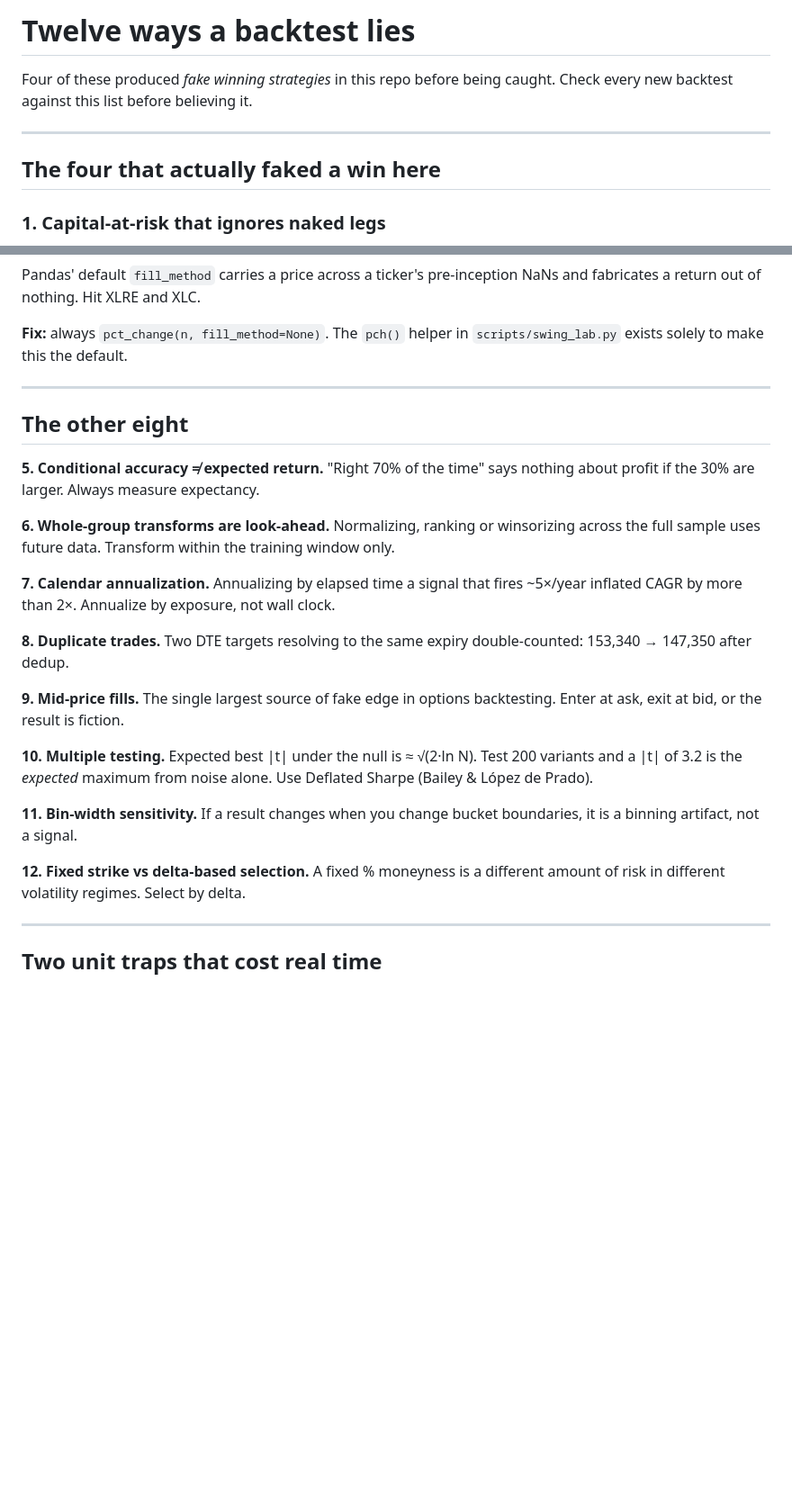
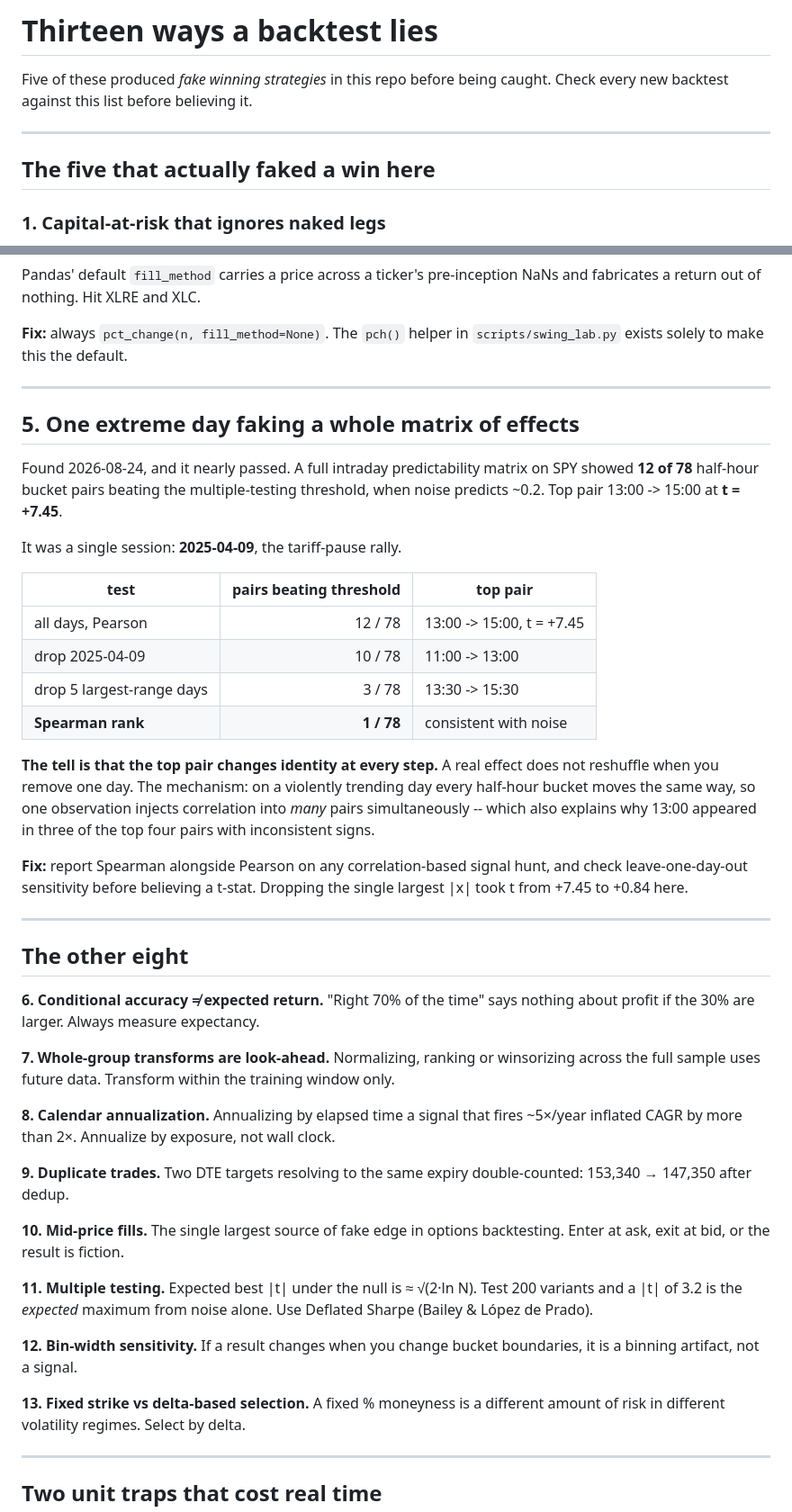
Before and after one commit to smajmudar3-stack/index-daytrading-research, a Markdown page: 02_findings/METHODOLOGY_TRAPS.md, 2 parts joined by grey strips. Shown at 90% size. GitHub-like rendering; blank space fills up the shorter version.

Commit message:
Intraday direction: apparent edge was one session (2025-04-09)
A full half-hour predictability matrix on SPY minute bars showed 12 of 78
bucket pairs beating the multiple-testing threshold (noise predicts ~0.2),
topped by 13:00->15:00 at t=+7.45. It was a single day.

  all days, Pearson          12/78   top: 13:00->15:00  t=+7.45
  drop 2025-04-09            10/78   top: 11:00->13:00
  drop 5 largest-range days   3/78   top: 13:30->15:30
  Spearman rank               1/78   consistent with noise

The top pair changes identity at every step, which is the tell: a real
effect does not reshuffle when one session is removed. Dropping the single
largest |x| took t from +7.45 to +0.84.

Separately, the Gao-Han-Li-Zhou (2018) intraday momentum rule was tested
out of sample on 495 post-publication days across SPY/QQQ/IWM/DIA. It is
dead: hit rates 46.3-49.4%, all |t| < 1.2, SPY and QQQ negative.

Adds trap #5 to METHODOLOGY_TRAPS.md and renumbers to thirteen.

Co-Authored-By: Claude Opus 5 (1M context) <noreply@anthropic.com>

```diff
--- a/02_findings/METHODOLOGY_TRAPS.md
+++ b/02_findings/METHODOLOGY_TRAPS.md
@@ -1,11 +1,11 @@
-# Twelve ways a backtest lies
+# Thirteen ways a backtest lies
 
-Four of these produced *fake winning strategies* in this repo before being
+Five of these produced *fake winning strategies* in this repo before being
 caught. Check every new backtest against this list before believing it.
 
 ---
 
-## The four that actually faked a win here
+## The five that actually faked a win here
 
 ### 1. Capital-at-risk that ignores naked legs
 A jade lizard showed **+800%/year** and a **−1.8-billion%** drawdown in the same
@@ -43,32 +43,59 @@ NaNs and fabricates a return out of nothing. Hit XLRE and XLC.
 
 ---
 
+## 5. One extreme day faking a whole matrix of effects
+
+Found 2026-08-24, and it nearly passed. A full intraday predictability matrix on
+SPY showed **12 of 78** half-hour bucket pairs beating the multiple-testing
+threshold, when noise predicts ~0.2. Top pair 13:00 -> 15:00 at **t = +7.45**.
+
+It was a single session: **2025-04-09**, the tariff-pause rally.
+
+| test | pairs beating threshold | top pair |
+|---|---:|---|
+| all days, Pearson | 12 / 78 | 13:00 -> 15:00, t = +7.45 |
+| drop 2025-04-09 | 10 / 78 | 11:00 -> 13:00 |
+| drop 5 largest-range days | 3 / 78 | 13:30 -> 15:30 |
+| **Spearman rank** | **1 / 78** | consistent with noise |
+
+**The tell is that the top pair changes identity at every step.** A real effect
+does not reshuffle when you remove one day. The mechanism: on a violently
+trending day every half-hour bucket moves the same way, so one observation
+injects correlation into *many* pairs simultaneously -- which also explains why
+13:00 appeared in three of the top four pairs with inconsistent signs.
+
+**Fix:** report Spearman alongside Pearson on any correlation-based signal
+hunt, and check leave-one-day-out sensitivity before believing a t-stat.
+Dropping the single largest |x| took t from +7.45 to +0.84 here.
+
+---
+
 ## The other eight
 
-**5. Conditional accuracy ≠ expected return.** "Right 70% of the time" says
+**6. Conditional accuracy ≠ expected return.** "Right 70% of the time" says
 nothing about profit if the 30% are larger. Always measure expectancy.
 
-**6. Whole-group transforms are look-ahead.** Normalizing, ranking or
+**7. Whole-group transforms are look-ahead.** Normalizing, ranking or
 winsorizing across the full sample uses future data. Transform within the
 training window only.
 
-**7. Calendar annualization.** Annualizing by elapsed time a signal that fires
+**8. Calendar annualization.** Annualizing by elapsed time a signal that fires
 ~5×/year inflated CAGR by more than 2×. Annualize by exposure, not wall clock.
 
-**8. Duplicate trades.** Two DTE targets resolving to the same expiry
+**9. Duplicate trades.** Two DTE targets resolving to the same expiry
 double-counted: 153,340 → 147,350 after dedup.
 
-**9. Mid-price fills.** The single largest source of fake edge in options
+**10. Mid-price fills.** The single largest source of fake edge in options
 backtesting. Enter at ask, exit at bid, or the result is fiction.
 
-**10. Multiple testing.** Expected best |t| under the null is ≈ √(2·ln N). Test
+**11. Multiple testing.** Expected best |t| under the null is ≈ √(2·ln N). Test
 200 variants and a |t| of 3.2 is the *expected* maximum from noise alone. Use
 Deflated Sharpe (Bailey & López de Prado).
 
-**11. Bin-width sensitivity.** If a result changes when you change bucket
+**12. Bin-width sensitivity.** If a result changes when you change bucket
 boundaries, it is a binning artifact, not a signal.
 
-**12. Fixed strike vs delta-based selection.** A fixed % moneyness is a
+**13. Fixed strike vs delta-based selection.** A fixed % moneyness is a
 different amount of risk in different volatility regimes. Select by delta.
 
 ---
```
